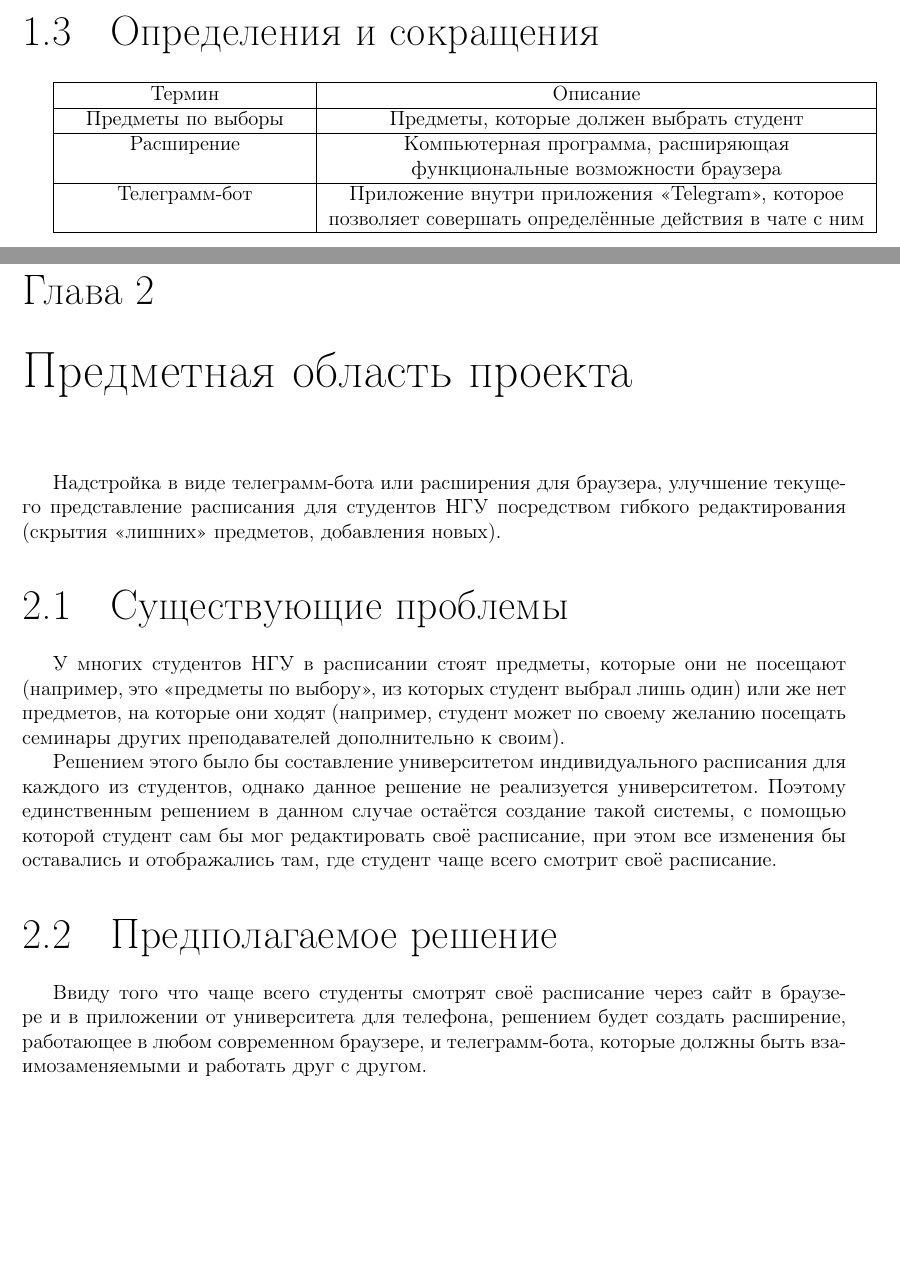
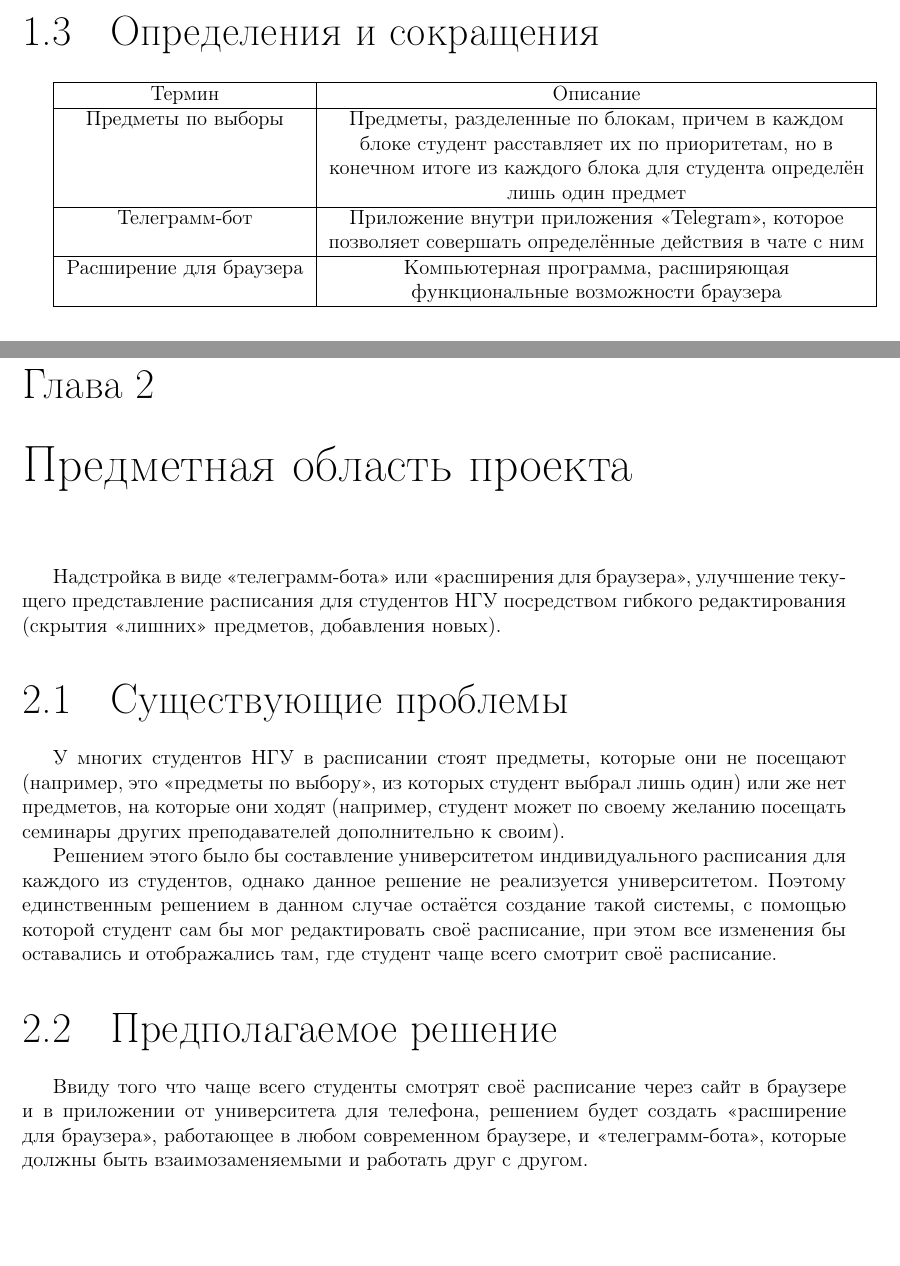
Before and after one commit to dura0ok/NSU-Timetable-Manager, a LaTeX document (report/src/main.tex, which reads report/src/content/introduction/introduction.tex, report/src/content/subject_area/subject_area.tex): two parts of pages 3 and 4 of 10, joined at a grey line, cut so that both start at the same text. Compiled offline with pdfLaTeX; a LaTeX package or settings file that is missing is left out.

Commit message:
add definitions to table and some fixes with quotes

```diff
--- a/report/src/content/introduction/introduction.tex
+++ b/report/src/content/introduction/introduction.tex
@@ -9,9 +9,9 @@
 				| >{\centering\arraybackslash}X
 				|}\hline
 			\textbf{Термин} & \textbf{Описание} \\\hline
-			Предметы по выборы & Предметы, которые должен выбрать студент  \\\hline
-			Расширение & Компьютерная программа, расширяющая функциональные возможности браузера \\\hline
+			Предметы по выборы & Предметы, разделенные по блокам, причем в каждом блоке студент расставляет их по приоритетам, но в конечном итоге из каждого блока для студента определён \textbf{лишь один} предмет \\\hline
 			Телеграмм-бот & Приложение внутри приложения <<Telegram>>, которое позволяет совершать определённые действия в чате с ним \\\hline
+			Расширение для браузера & Компьютерная программа, расширяющая функциональные возможности браузера \\\hline
 		\end{tabularx}
 	\section{Ссылки}
 
--- a/report/src/content/subject_area/subject_area.tex
+++ b/report/src/content/subject_area/subject_area.tex
@@ -1,9 +1,9 @@
 \chapter{Предметная область проекта}
-	Надстройка в виде телеграмм-бота или расширения для браузера, улучшение текущего представление расписания для студентов НГУ посредством гибкого редактирования (скрытия <<лишних>> предметов, добавления новых).
+	Надстройка в виде <<телеграмм-бота>> или <<расширения для браузера>>, улучшение текущего представление расписания для студентов НГУ посредством гибкого редактирования (скрытия <<лишних>> предметов, добавления новых).
 
 	\section{Существующие проблемы}
 		У многих студентов НГУ в расписании стоят предметы, которые они не посещают (например, это <<предметы по выбору>>, из которых студент выбрал лишь один) или же нет предметов, на которые они ходят (например, студент может по своему желанию посещать семинары других преподавателей дополнительно к своим).
 
 		Решением этого было бы составление университетом индивидуального расписания для каждого из студентов, однако данное решение не реализуется университетом. Поэтому единственным решением в данном случае остаётся создание такой системы, с помощью которой студент сам бы мог редактировать своё расписание, при этом все изменения бы оставались и отображались там, где студент чаще всего смотрит своё расписание.
 	\section{Предполагаемое решение}
-	Ввиду того что чаще всего студенты смотрят своё расписание через сайт в браузере и в приложении от университета для телефона, решением будет создать расширение, работающее в любом современном браузере, и телеграмм-бота, которые должны быть взаимозаменяемыми и работать друг с другом.
+	Ввиду того что чаще всего студенты смотрят своё расписание через сайт в браузере и в приложении от университета для телефона, решением будет создать <<расширение для браузера>>, работающее в любом современном браузере, и <<телеграмм-бота>>, которые должны быть взаимозаменяемыми и работать друг с другом.
```
Also changed, not shown: report/src/main.pdf.
